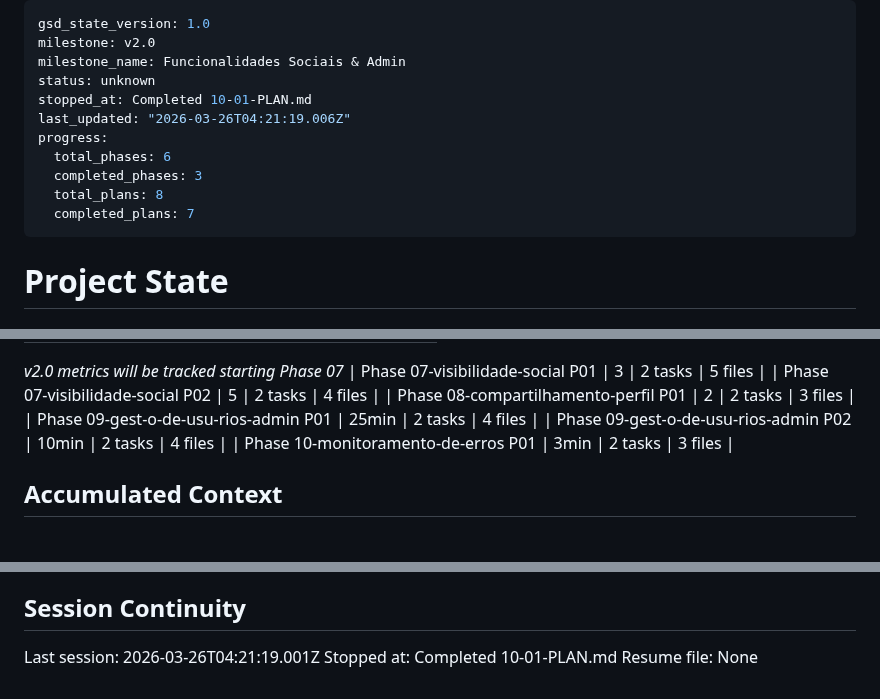
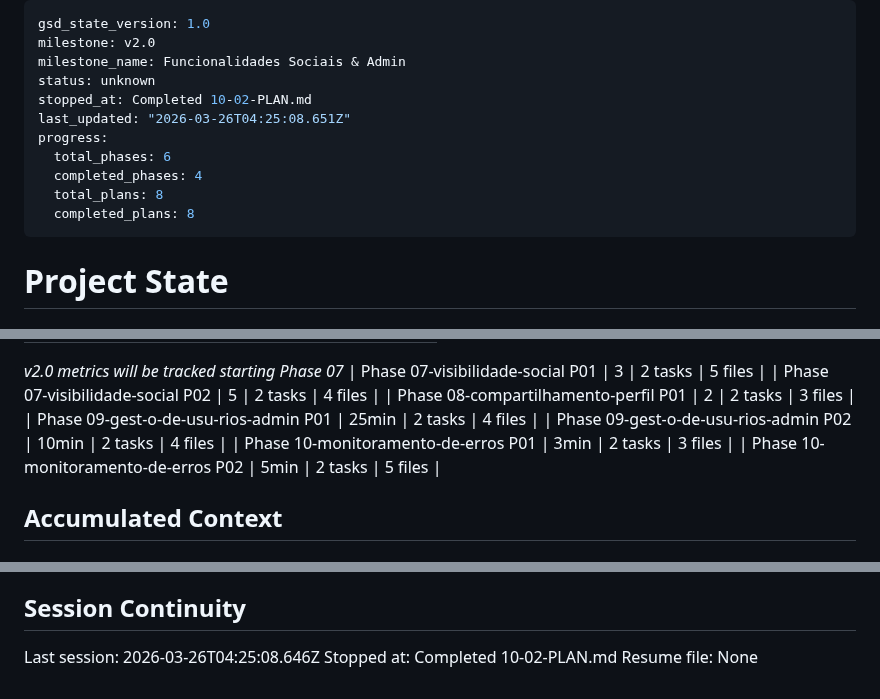
Before and after one commit to AlvaroRumpel/vida_ativa, a Markdown page: .planning/STATE.md, 3 parts joined by grey strips. Rendered like a GitHub page.

Commit message:
docs(10-02): complete Sentry stream error instrumentation plan summary and state update

```diff
--- a/.planning/STATE.md
+++ b/.planning/STATE.md
@@ -3,13 +3,13 @@ gsd_state_version: 1.0
 milestone: v2.0
 milestone_name: Funcionalidades Sociais & Admin
 status: unknown
-stopped_at: Completed 10-01-PLAN.md
-last_updated: "2026-03-26T04:21:19.006Z"
+stopped_at: Completed 10-02-PLAN.md
+last_updated: "2026-03-26T04:25:08.651Z"
 progress:
   total_phases: 6
-  completed_phases: 3
+  completed_phases: 4
   total_plans: 8
-  completed_plans: 7
+  completed_plans: 8
 ---
 
 # Project State
@@ -52,6 +52,7 @@ Plan: 1 of 2
 | Phase 09-gest-o-de-usu-rios-admin P01 | 25min | 2 tasks | 4 files |
 | Phase 09-gest-o-de-usu-rios-admin P02 | 10min | 2 tasks | 4 files |
 | Phase 10-monitoramento-de-erros P01 | 3min | 2 tasks | 3 files |
+| Phase 10-monitoramento-de-erros P02 | 5min | 2 tasks | 5 files |
 
 ## Accumulated Context
 
@@ -136,6 +138,6 @@ None yet.
 
 ## Session Continuity
 
-Last session: 2026-03-26T04:21:19.001Z
-Stopped at: Completed 10-01-PLAN.md
+Last session: 2026-03-26T04:25:08.646Z
+Stopped at: Completed 10-02-PLAN.md
 Resume file: None
```
Also changed, not shown: other parts of .planning/STATE.md (+1 -0 lines), .planning/ROADMAP.md (+3 -3 lines), 1 other file.
